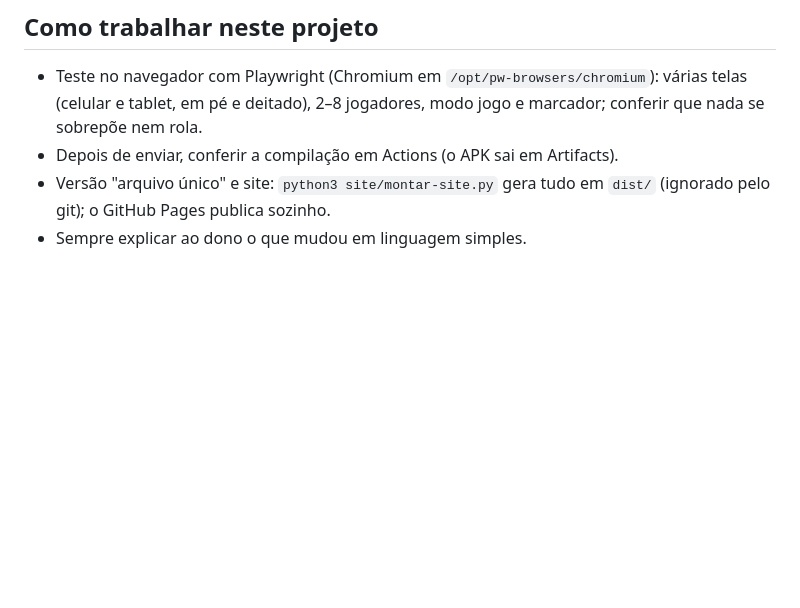
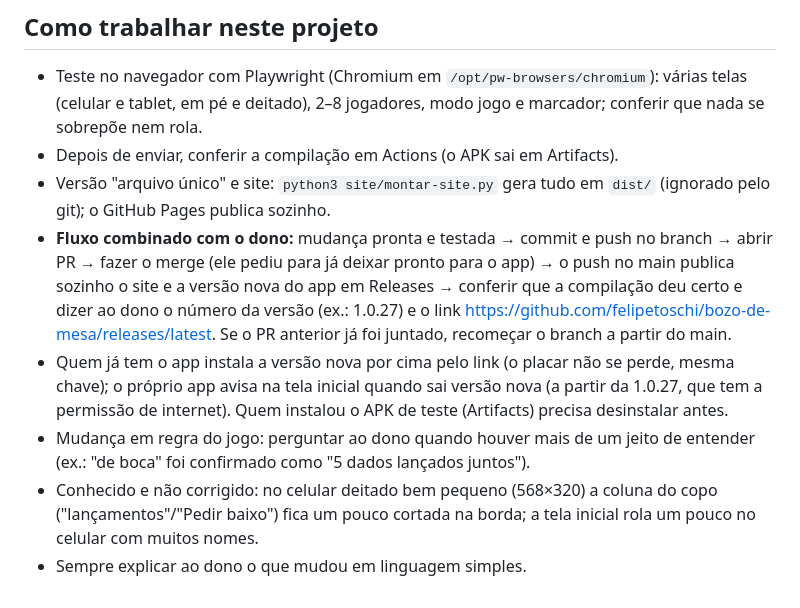
Before and after one commit to felipetoschi/bozo-de-mesa, a Markdown page: CLAUDE.md, the part around the change. GitHub-like rendering; blank space fills up the shorter version.

Commit message:
CLAUDE.md: fluxo de publicação combinado e pontos conhecidos
Co-Authored-By: Claude Opus 5.5 <noreply@anthropic.com>
Claude-Session: https://claude.ai/code/session_01RJnyRpHdwqc9fTDDVwMvi9

```diff
--- a/CLAUDE.md
+++ b/CLAUDE.md
@@ -61,4 +61,8 @@ O projeto começou num branch do repositório de perfil `felipetoschi/felipetosc
 - Teste no navegador com Playwright (Chromium em `/opt/pw-browsers/chromium`): várias telas (celular e tablet, em pé e deitado), 2–8 jogadores, modo jogo e marcador; conferir que nada se sobrepõe nem rola.
 - Depois de enviar, conferir a compilação em Actions (o APK sai em Artifacts).
 - Versão "arquivo único" e site: `python3 site/montar-site.py` gera tudo em `dist/` (ignorado pelo git); o GitHub Pages publica sozinho.
+- **Fluxo combinado com o dono:** mudança pronta e testada → commit e push no branch → abrir PR → fazer o merge (ele pediu para já deixar pronto para o app) → o push no main publica sozinho o site e a versão nova do app em Releases → conferir que a compilação deu certo e dizer ao dono o número da versão (ex.: 1.0.27) e o link https://github.com/felipetoschi/bozo-de-mesa/releases/latest. Se o PR anterior já foi juntado, recomeçar o branch a partir do main.
+- Quem já tem o app instala a versão nova por cima pelo link (o placar não se perde, mesma chave); o próprio app avisa na tela inicial quando sai versão nova (a partir da 1.0.27, que tem a permissão de internet). Quem instalou o APK de teste (Artifacts) precisa desinstalar antes.
+- Mudança em regra do jogo: perguntar ao dono quando houver mais de um jeito de entender (ex.: "de boca" foi confirmado como "5 dados lançados juntos").
+- Conhecido e não corrigido: no celular deitado bem pequeno (568×320) a coluna do copo ("lançamentos"/"Pedir baixo") fica um pouco cortada na borda; a tela inicial rola um pouco no celular com muitos nomes.
 - Sempre explicar ao dono o que mudou em linguagem simples.
```
